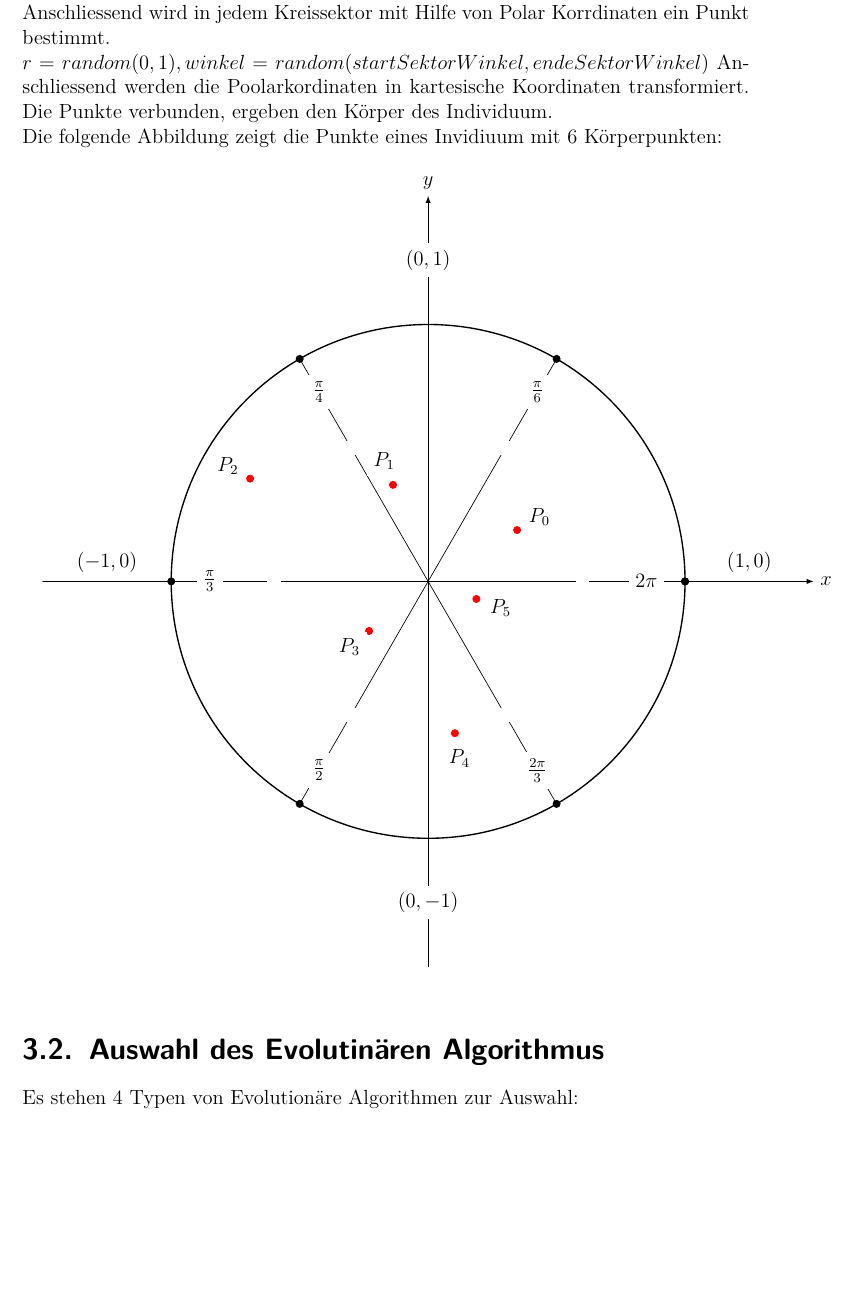
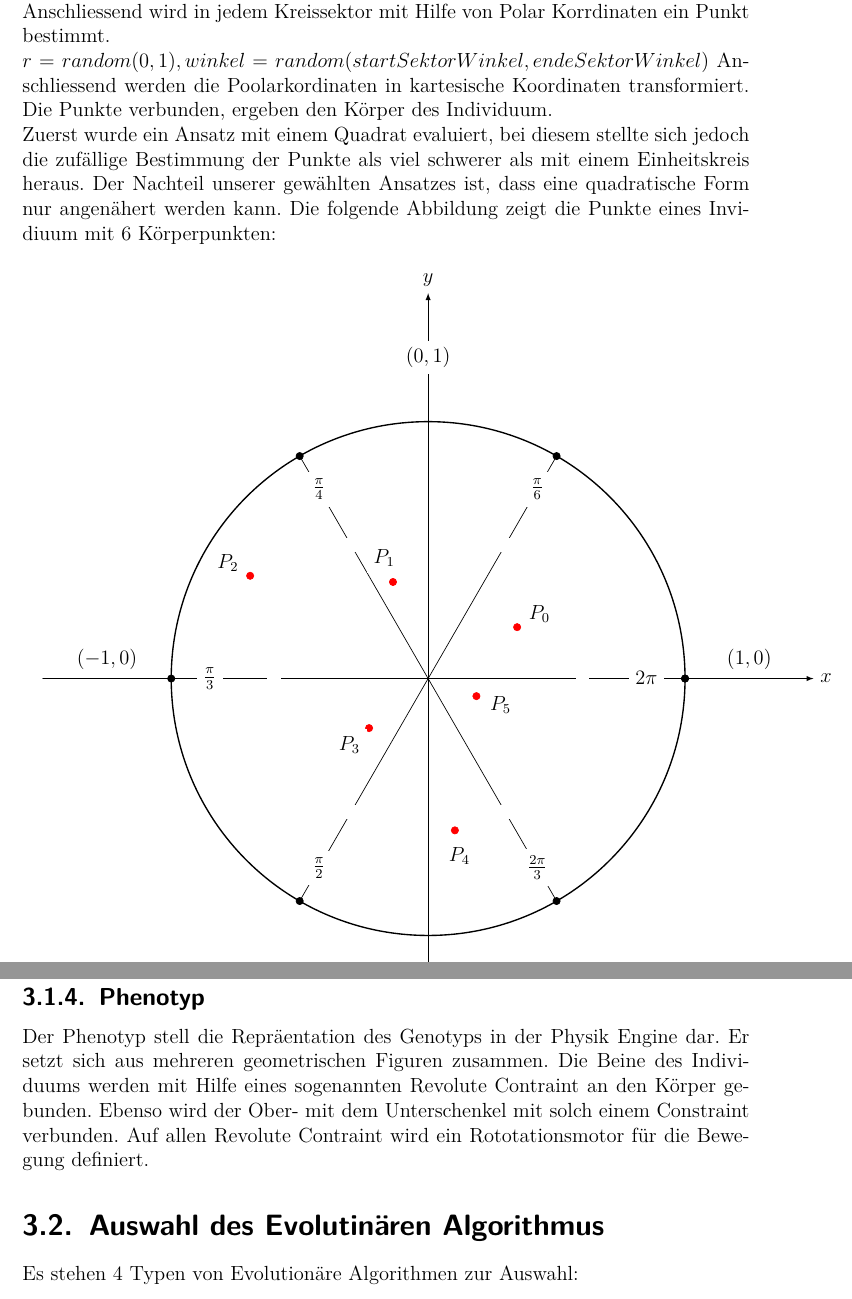
Before and after one commit to hedigerf/evolut, a LaTeX thesis (evolutdoc/thesis/main.tex, which reads evolutdoc/thesis/content/main/method.tex): part of page 15 of 22 before the commit and two parts of pages 16 and 17 of 24 after it, the two joined at a grey line, cut so that both start at the same text, the shorter picture padded with empty space. Compiled offline with pdfLaTeX.

Commit message:
defaults

```diff
--- a/evolutdoc/thesis/content/main/method.tex
+++ b/evolutdoc/thesis/content/main/method.tex
@@ -74,9 +74,21 @@
         \( r = random (0, 1), winkel = random(startSektorWinkel, endeSektorWinkel ) \)
         Anschliessend werden die Poolarkordinaten in kartesische Koordinaten transformiert.
         Die Punkte verbunden, ergeben den Körper des Individuum. \\
+        Zuerst wurde ein Ansatz mit einem Quadrat evaluiert, bei diesem stellte sich jedoch die zufällige Bestimmung
+        der Punkte als viel schwerer als mit einem Einheitskreis heraus. Der Nachteil unserer gewählten
+        Ansatzes ist, dass eine quadratische Form nur angenähert werden kann.
         Die folgende Abbildung zeigt die Punkte eines Invidiuum mit 6 Körperpunkten: \\
 
         \input{./graphics/unit-circle-body-points}
+
+
+  \subsection{Phenotyp\label{sub:Phenotyp}}
+    Der Phenotyp stell die Repräentation des Genotyps in der Physik Engine dar.
+    Er setzt sich aus mehreren geometrischen Figuren zusammen. Die Beine des Individuums
+    werden mit Hilfe eines sogenannten Revolute Contraint an den Körper gebunden.
+    Ebenso wird der Ober- mit dem Unterschenkel mit solch einem Constraint verbunden.
+    Auf allen Revolute Contraint wird ein Rototationsmotor für die Bewegung definiert.
+
 
   \section{Auswahl des Evolutinären Algorithmus}
     Es stehen 4 Typen von Evolutionäre Algorithmen zur Auswahl:
```
Also changed, not shown: evolutdoc/thesis/content/main/method.tex (6 more changed lines), 2 other files.
